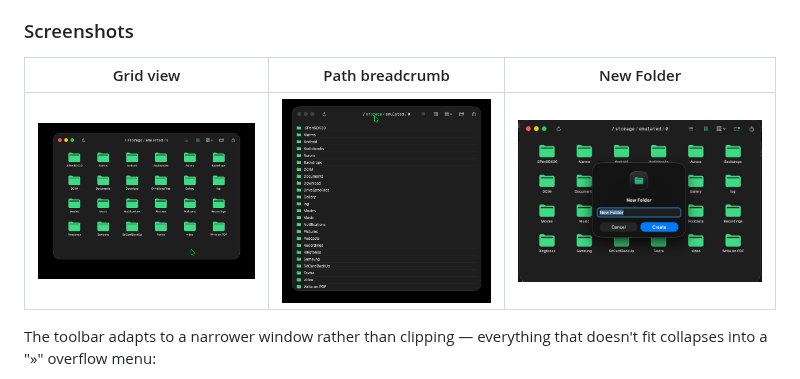
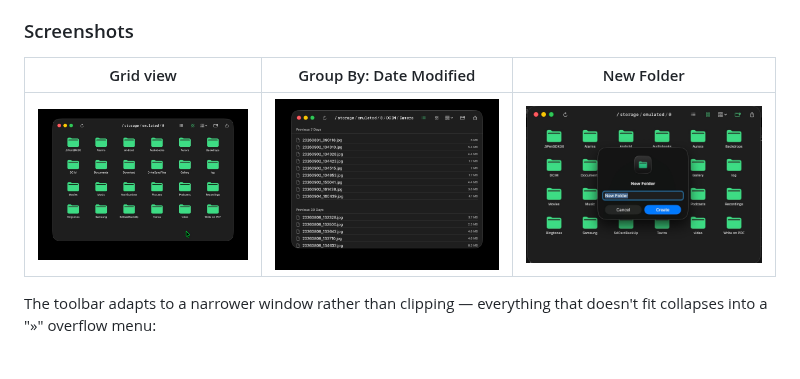
Before and after one commit to ike-V/Dirian, a Markdown page: README.md, the part around the change. GitHub-like rendering; pictures changed too: Screenshots/Sort-by-date.jpg (added), Screenshots/breadcrumb-hover.jpg (deleted).

Commit message:
Swap breadcrumb screenshot for a Group By: Date Modified shot
Replaces the path-breadcrumb screenshot with one showing the camera
roll grouped into Previous 7 Days / Previous 30 Days — documents the
Finder-style rolling date grouping instead of a feature (breadcrumb
hover) already covered by the hero and grid-view shots.

```diff
--- a/README.md
+++ b/README.md
@@ -22,9 +22,9 @@ macOS has no built-in way to see an Android phone's files when you plug it in ov
 
 ### Screenshots
 
-| Grid view | Path breadcrumb | New Folder |
+| Grid view | Group By: Date Modified | New Folder |
 | --- | --- | --- |
-| ![Grid/Icon view of a phone's internal storage](Screenshots/grid-view.jpg) | ![Hovering a breadcrumb segment highlights it green](Screenshots/breadcrumb-hover.jpg) | ![Creating a new folder from the toolbar](Screenshots/new-folder.jpg) |
+| ![Grid/Icon view of a phone's internal storage](Screenshots/grid-view.jpg) | ![Camera roll grouped by Date Modified into Previous 7 Days / Previous 30 Days](Screenshots/Sort-by-date.jpg) | ![Creating a new folder from the toolbar](Screenshots/new-folder.jpg) |
 
 The toolbar adapts to a narrower window rather than clipping — everything that doesn't fit collapses into a "»" overflow menu:
 
```
